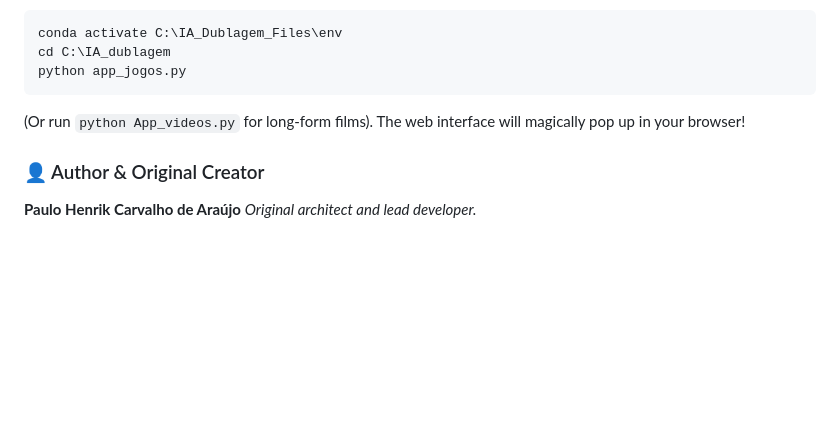
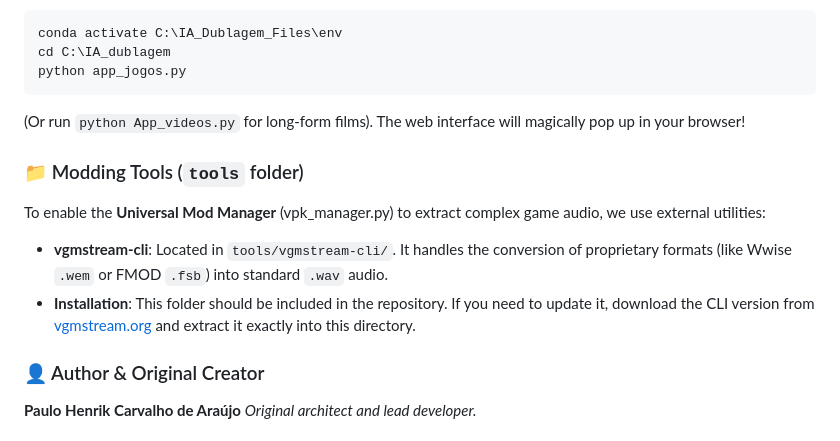
Before and after one commit to NarraVox/PhoenixDub-AI, a Markdown page: README.md, the part around one of its changes. Drawn GitHub-style; blank space fills up the shorter version.

````diff
--- a/README.md
+++ b/README.md
@@ -171,6 +182,11 @@ python app_jogos.py
 ```
 (Or run `python App_videos.py` for long-form films). The web interface will magically pop up in your browser!
 
+### 📁 Modding Tools (`tools` folder)
+To enable the **Universal Mod Manager** (vpk_manager.py) to extract complex game audio, we use external utilities:
+*   **vgmstream-cli**: Located in `tools/vgmstream-cli/`. It handles the conversion of proprietary formats (like Wwise `.wem` or FMOD `.fsb`) into standard `.wav` audio.
+*   **Installation**: This folder should be included in the repository. If you need to update it, download the CLI version from [vgmstream.org](https://vgmstream.org) and extract it exactly into this directory.
+
 ### 👤 Author & Original Creator
 
 **Paulo Henrik Carvalho de Araújo**
````
Also changed, not shown: other parts of README.md (+23 -12 lines).
